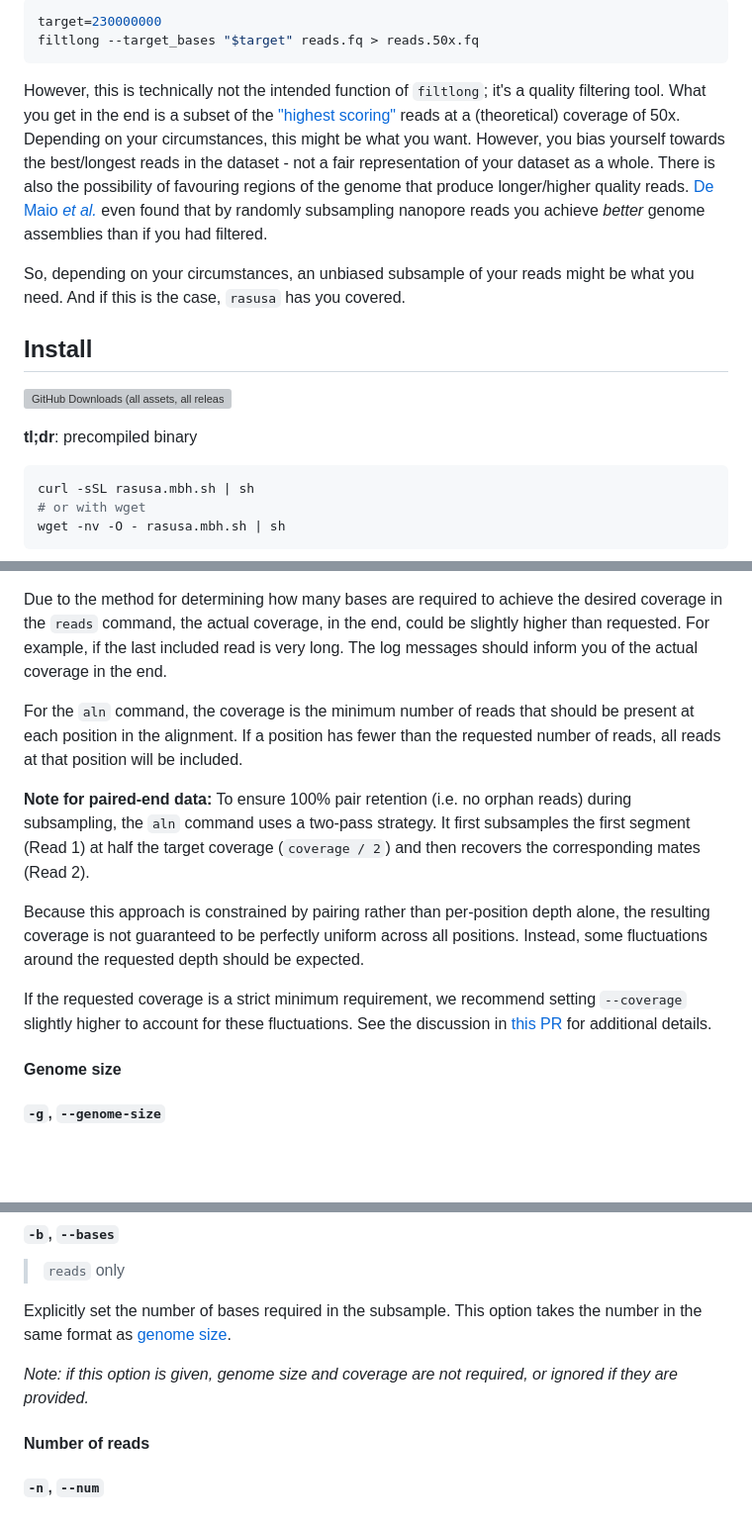
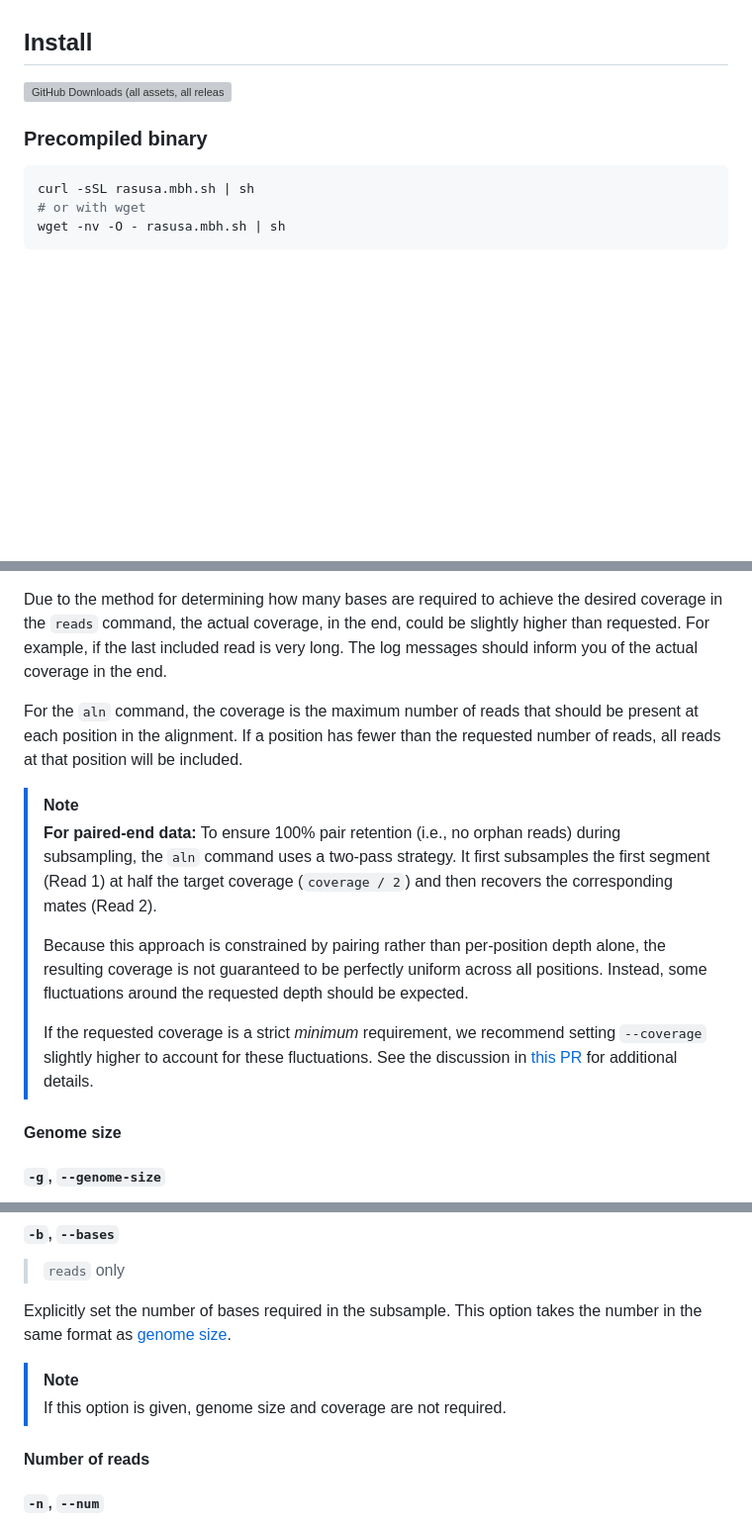
Before and after one commit to mbhall88/rasusa, a Markdown page: README.md, 3 parts joined by grey strips. Shown at 99% size. Drawn GitHub-style; blank space fills up the shorter version; grey boxes are pictures that could not be loaded.

````diff
--- a/README.md
+++ b/README.md
@@ -81,25 +23,9 @@ bases - 230 million base pairs. In `filtlong`, I can do the following
-```sh
-target=230000000
-filtlong --target_bases "$target" reads.fq > reads.50x.fq
-```
-
-However, this is technically not the intended function of `filtlong`; it's a quality
-filtering tool. What you get in the end is a subset of the ["highest scoring"][score]
-reads at a (theoretical) coverage of 50x. Depending on your circumstances, this might be
-what you want. However, you bias yourself towards the best/longest reads in the dataset
-\- not a fair representation of your dataset as a whole. There is also the possibility
-of favouring regions of the genome that produce longer/higher quality reads. [De Maio
-_et al._][mgen-ref] even found that by randomly subsampling nanopore reads you achieve
-_better_ genome assemblies than if you had filtered.
-
-So, depending on your circumstances, an unbiased subsample of your reads might be what
-you need. And if this is the case, `rasusa` has you covered.
 
 ## Install
 
 ![GitHub Downloads (all assets, all releases)](https://img.shields.io/github/downloads/mbhall88/rasusa/total)
 
-**tl;dr**: precompiled binary
+### Precompiled binary
 
 ```shell
 curl -sSL rasusa.mbh.sh | sh
@@ -281,21 +204,22 @@ desired coverage in the `reads` command, the actual coverage, in the end, could
 requested. For example, if the last included read is very long. The log messages should
 inform you of the actual coverage in the end.
 
-For the `aln` command, the coverage is the minimum number of reads that should be present at each position in the
+For the `aln` command, the coverage is the maximum number of reads that should be present at each position in the
 alignment. If a position has fewer than the requested number of reads, all reads at that position will be included.
 
-**Note for paired-end data:**
-To ensure 100% pair retention (i.e. no orphan reads) during subsampling, the `aln` command uses a two-pass strategy.
-It first subsamples the first segment (Read 1) at half the target coverage (`coverage / 2`) and then recovers
-the corresponding mates (Read 2).
-
-Because this approach is constrained by pairing rather than per-position depth alone, the resulting coverage
-is not guaranteed to be perfectly uniform across all positions. Instead, some fluctuations around the requested
-depth should be expected.
-
-If the requested coverage is a strict minimum requirement, we recommend setting `--coverage` slightly higher to account
-for these fluctuations.
-See the discussion in [this PR](https://github.com/mbhall88/rasusa/pull/118) for additional details.
+> [!NOTE]
+> **For paired-end data:**
+> To ensure 100% pair retention (i.e., no orphan reads) during subsampling, the `aln` command uses a two-pass strategy.
+> It first subsamples the first segment (Read 1) at half the target coverage (`coverage / 2`) and then recovers
+> the corresponding mates (Read 2).
+>
+> Because this approach is constrained by pairing rather than per-position depth alone, the resulting coverage
+> is not guaranteed to be perfectly uniform across all positions. Instead, some fluctuations around the requested
+> depth should be expected.
+>
+> If the requested coverage is a strict *minimum* requirement, we recommend setting `--coverage` slightly higher to account
+> for these fluctuations.
+> See the discussion in [this PR](https://github.com/mbhall88/rasusa/pull/118) for additional details.
 
 #### Genome size
 
@@ -427,8 +354,8 @@ output.
 Explicitly set the number of bases required in the subsample. This option takes the
 number in the same format as [genome size](#genome-size).
 
-*Note: if this option is given, genome size and coverage are not required, or ignored if
-they are provided.*
+> [!NOTE]
+> If this option is given, genome size and coverage are not required.
 
 #### Number of reads
 
````
Also changed, not shown: other parts of README.md (+20 -77 lines).
